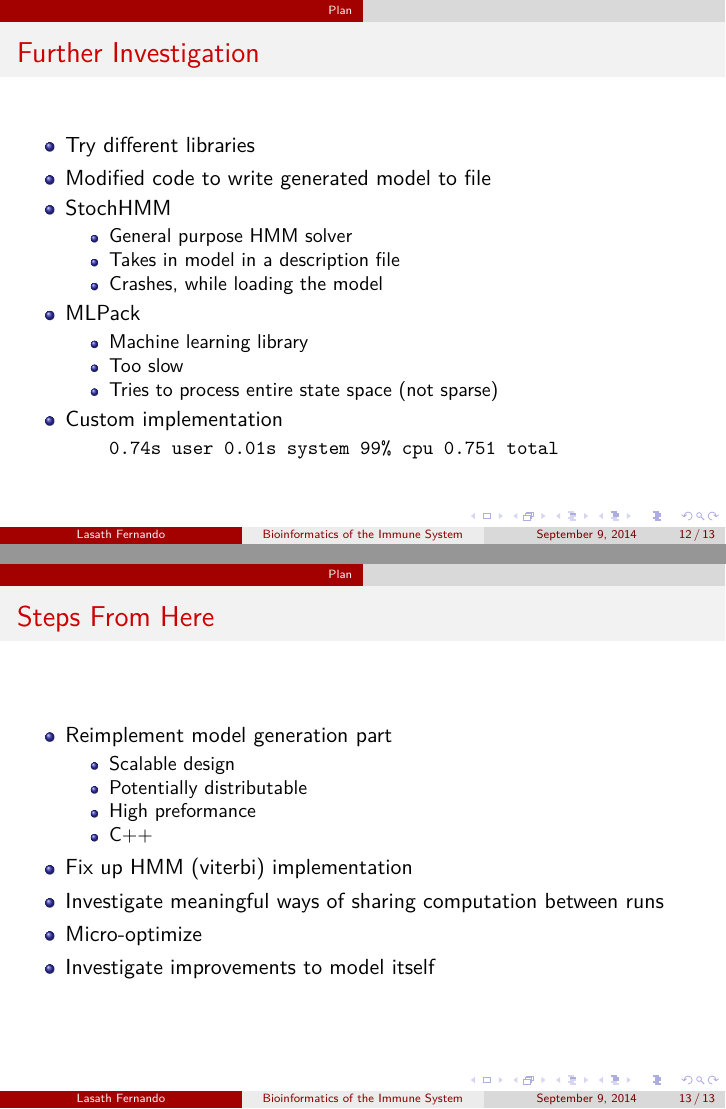
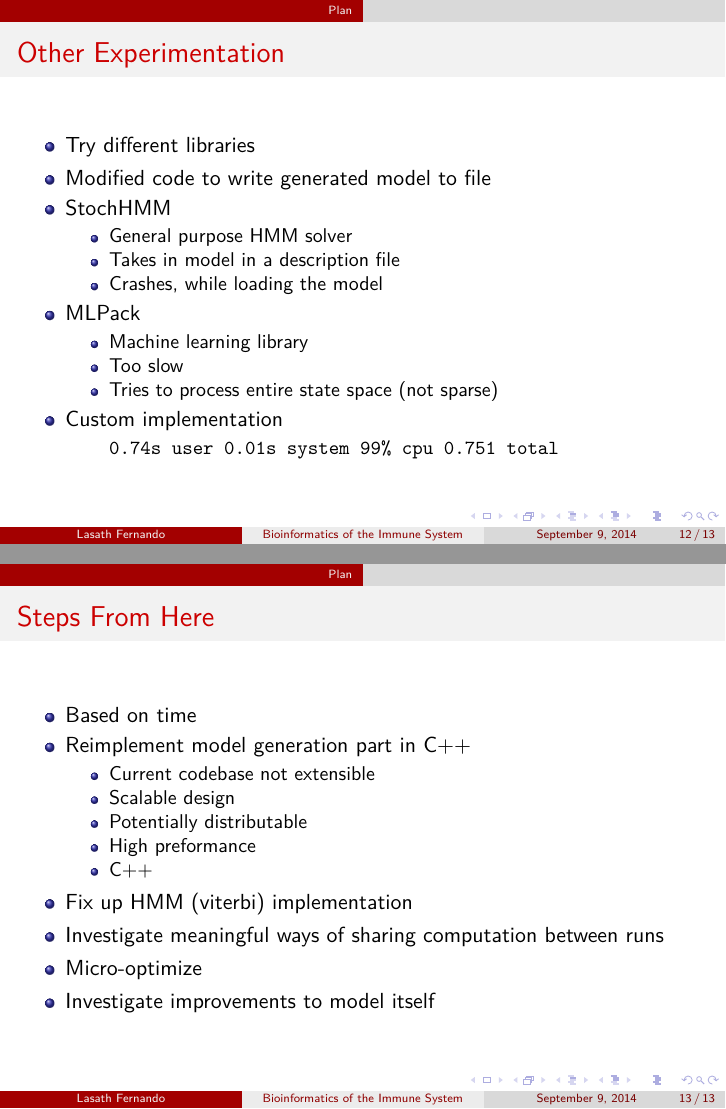
Before and after one commit to shocklateboy92/binf, LaTeX slides (seminar/slides.tex): pages 12 and 13 of 13, joined at a grey line. Compiled offline with pdfLaTeX.

Commit message:
Fix up plan slide

```diff
--- a/seminar/slides.tex
+++ b/seminar/slides.tex
@@ -159,7 +159,7 @@ GTCTCCTCA
 \end{frame}
 
 \begin{frame}[fragile]
-\frametitle{Further Investigation}
+\frametitle{Other Experimentation}
 \begin{itemize}
  \item Try different libraries
  \item Modified code to write generated model to file
@@ -189,8 +189,10 @@ GTCTCCTCA
 \begin{frame}
 \frametitle{Steps From Here}
 \begin{itemize}
- \item Reimplement model generation part
+ \item Based on time
+ \item Reimplement model generation part in C++
  \begin{itemize}
+  \item Current codebase not extensible
   \item Scalable design
   \item Potentially distributable
   \item High preformance
```
